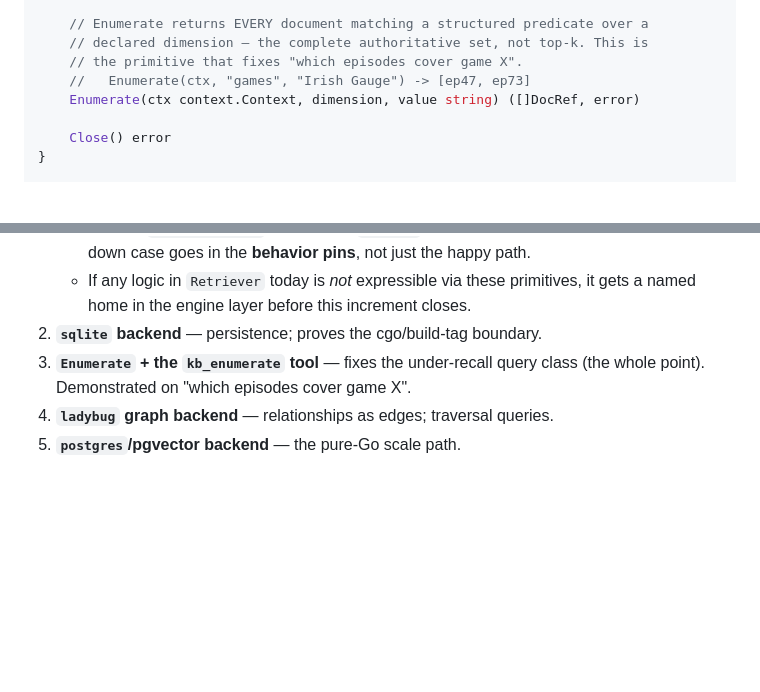
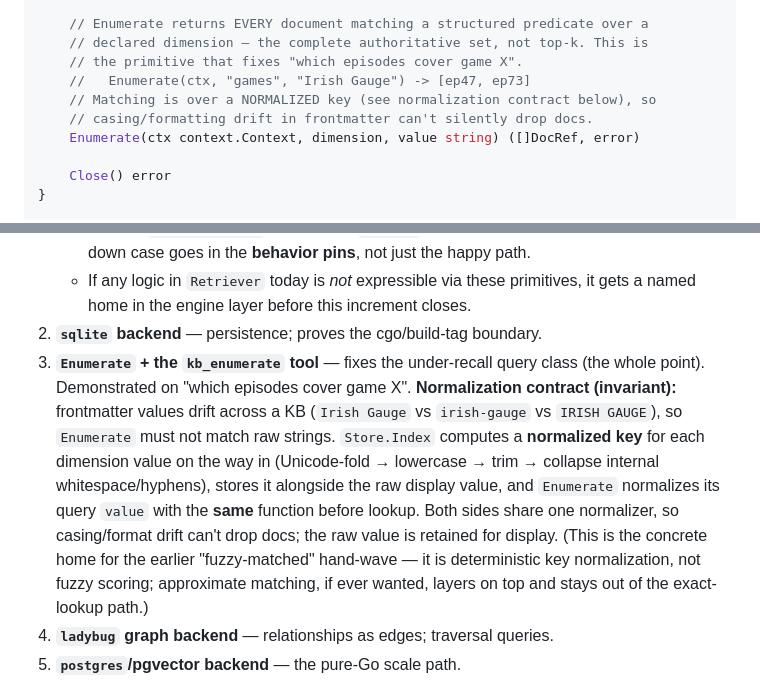
Before and after one commit to yaad-index/yaad-grove, a Markdown page: adr/0019-pluggable-retrieval-store.md, 2 parts joined by grey strips. Drawn GitHub-style; blank space fills up the shorter version.

Commit message:
docs(adr): 0019 — pin Enumerate normalization contract (increment 3 invariant)

```diff
--- a/adr/0019-pluggable-retrieval-store.md
+++ b/adr/0019-pluggable-retrieval-store.md
@@ -47,6 +47,8 @@ type Store interface {
     // declared dimension — the complete authoritative set, not top-k. This is
     // the primitive that fixes "which episodes cover game X".
     //   Enumerate(ctx, "games", "Irish Gauge") -> [ep47, ep73]
+    // Matching is over a NORMALIZED key (see normalization contract below), so
+    // casing/formatting drift in frontmatter can't silently drop docs.
     Enumerate(ctx context.Context, dimension, value string) ([]DocRef, error)
 
     Close() error
@@ -114,6 +116,7 @@ serve:
    - If any logic in `Retriever` today is *not* expressible via these primitives, it gets a named home in the engine layer before this increment closes.
 2. **`sqlite` backend** — persistence; proves the cgo/build-tag boundary.
 3. **`Enumerate` + the `kb_enumerate` tool** — fixes the under-recall query class (the whole point). Demonstrated on "which episodes cover game X".
+   **Normalization contract (invariant):** frontmatter values drift across a KB (`Irish Gauge` vs `irish-gauge` vs `IRISH GAUGE`), so `Enumerate` must not match raw strings. `Store.Index` computes a **normalized key** for each dimension value on the way in (Unicode-fold → lowercase → trim → collapse internal whitespace/hyphens), stores it alongside the raw display value, and `Enumerate` normalizes its query `value` with the **same** function before lookup. Both sides share one normalizer, so casing/format drift can't drop docs; the raw value is retained for display. (This is the concrete home for the earlier "fuzzy-matched" hand-wave — it is deterministic key normalization, not fuzzy scoring; approximate matching, if ever wanted, layers on top and stays out of the exact-lookup path.)
 4. **`ladybug` graph backend** — relationships as edges; traversal queries.
 5. **`postgres`/pgvector backend** — the pure-Go scale path.
 
```
